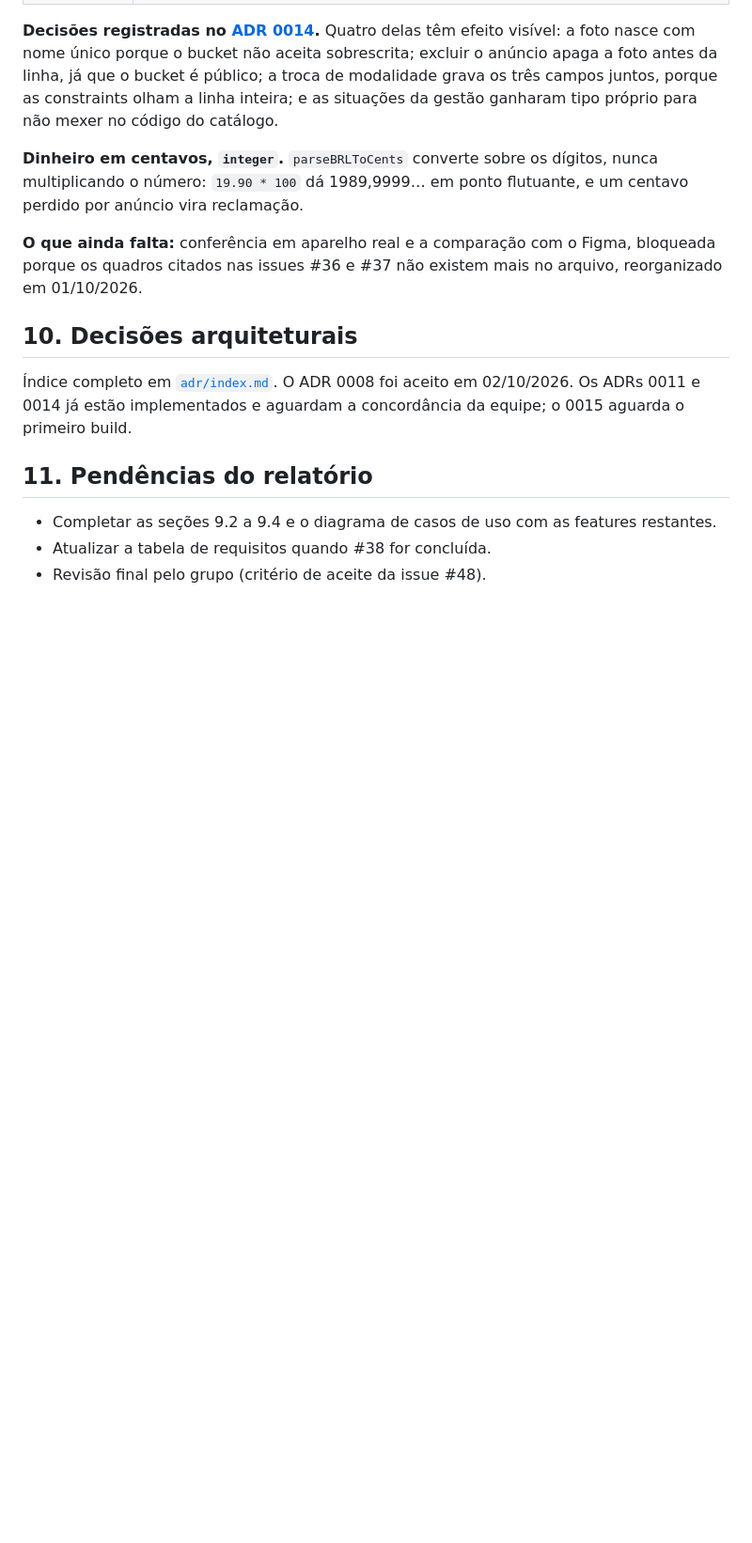
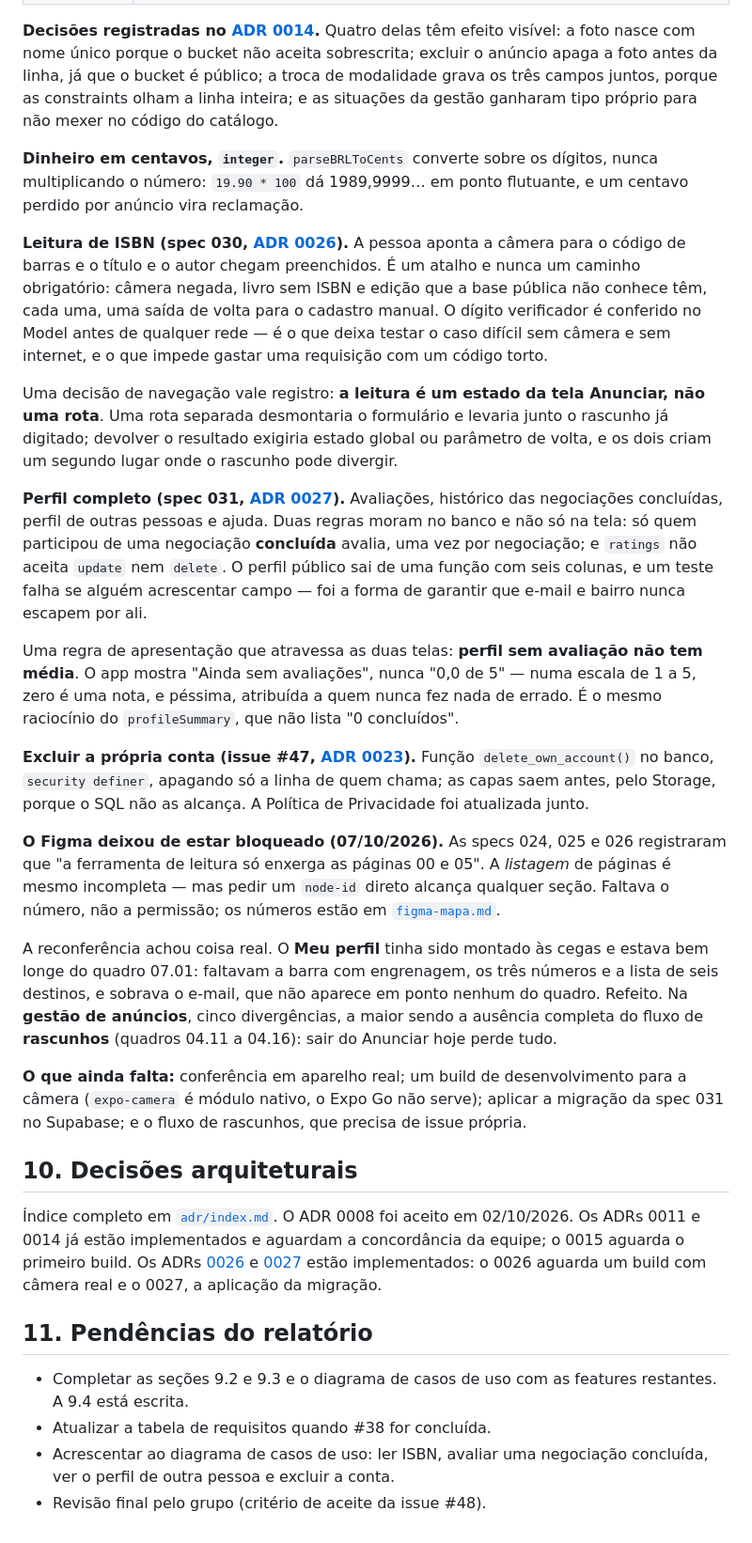
Before and after one commit to Ghostyxseven/IpeBook, a Markdown page: docs/relatorio-pdm.md, the part around one of its changes. Shown at 94% size. Rendered like a GitHub page; blank space fills up the shorter version.

```diff
--- a/docs/relatorio-pdm.md
+++ b/docs/relatorio-pdm.md
@@ -343,14 +357,29 @@ Uma regra que atravessa a feature inteira: **só anúncio `disponivel` pode ser
 
 **Dinheiro em centavos, `integer`.** `parseBRLToCents` converte sobre os dígitos, nunca multiplicando o número: `19.90 * 100` dá 1989,9999… em ponto flutuante, e um centavo perdido por anúncio vira reclamação.
 
-**O que ainda falta:** conferência em aparelho real e a comparação com o Figma, bloqueada porque os quadros citados nas issues #36 e #37 não existem mais no arquivo, reorganizado em 01/10/2026.
+**Leitura de ISBN (spec 030, [ADR 0026](adr/0026-leitura-de-isbn.md)).** A pessoa aponta a câmera para o código de barras e o título e o autor chegam preenchidos. É um atalho e nunca um caminho obrigatório: câmera negada, livro sem ISBN e edição que a base pública não conhece têm, cada uma, uma saída de volta para o cadastro manual. O dígito verificador é conferido no Model antes de qualquer rede — é o que deixa testar o caso difícil sem câmera e sem internet, e o que impede gastar uma requisição com um código torto.
+
+Uma decisão de navegação vale registro: **a leitura é um estado da tela Anunciar, não uma rota**. Uma rota separada desmontaria o formulário e levaria junto o rascunho já digitado; devolver o resultado exigiria estado global ou parâmetro de volta, e os dois criam um segundo lugar onde o rascunho pode divergir.
+
+**Perfil completo (spec 031, [ADR 0027](adr/0027-avaliacoes-e-perfil-publico.md)).** Avaliações, histórico das negociações concluídas, perfil de outras pessoas e ajuda. Duas regras moram no banco e não só na tela: só quem participou de uma negociação **concluída** avalia, uma vez por negociação; e `ratings` não aceita `update` nem `delete`. O perfil público sai de uma função com seis colunas, e um teste falha se alguém acrescentar campo — foi a forma de garantir que e-mail e bairro nunca escapem por ali.
+
+Uma regra de apresentação que atravessa as duas telas: **perfil sem avaliação não tem média**. O app mostra "Ainda sem avaliações", nunca "0,0 de 5" — numa escala de 1 a 5, zero é uma nota, e péssima, atribuída a quem nunca fez nada de errado. É o mesmo raciocínio do `profileSummary`, que não lista "0 concluídos".
+
+**Excluir a própria conta (issue #47, [ADR 0023](adr/0023-excluir-conta-pelo-app.md)).** Função `delete_own_account()` no banco, `security definer`, apagando só a linha de quem chama; as capas saem antes, pelo Storage, porque o SQL não as alcança. A Política de Privacidade foi atualizada junto.
+
+**O Figma deixou de estar bloqueado (07/10/2026).** As specs 024, 025 e 026 registraram que "a ferramenta de leitura só enxerga as páginas 00 e 05". A _listagem_ de páginas é mesmo incompleta — mas pedir um `node-id` direto alcança qualquer seção. Faltava o número, não a permissão; os números estão em [`figma-mapa.md`](figma-mapa.md).
+
+A reconferência achou coisa real. O **Meu perfil** tinha sido montado às cegas e estava bem longe do quadro 07.01: faltavam a barra com engrenagem, os três números e a lista de seis destinos, e sobrava o e-mail, que não aparece em ponto nenhum do quadro. Refeito. Na **gestão de anúncios**, cinco divergências, a maior sendo a ausência completa do fluxo de **rascunhos** (quadros 04.11 a 04.16): sair do Anunciar hoje perde tudo.
+
+**O que ainda falta:** conferência em aparelho real; um build de desenvolvimento para a câmera (`expo-camera` é módulo nativo, o Expo Go não serve); aplicar a migração da spec 031 no Supabase; e o fluxo de rascunhos, que precisa de issue própria.
 
 ## 10. Decisões arquiteturais
 
-Índice completo em [`adr/index.md`](adr/index.md). O ADR 0008 foi aceito em 02/10/2026. Os ADRs 0011 e 0014 já estão implementados e aguardam a concordância da equipe; o 0015 aguarda o primeiro build.
+Índice completo em [`adr/index.md`](adr/index.md). O ADR 0008 foi aceito em 02/10/2026. Os ADRs 0011 e 0014 já estão implementados e aguardam a concordância da equipe; o 0015 aguarda o primeiro build. Os ADRs [0026](adr/0026-leitura-de-isbn.md) e [0027](adr/0027-avaliacoes-e-perfil-publico.md) estão implementados: o 0026 aguarda um build com câmera real e o 0027, a aplicação da migração.
 
 ## 11. Pendências do relatório
 
-- Completar as seções 9.2 a 9.4 e o diagrama de casos de uso com as features restantes.
+- Completar as seções 9.2 e 9.3 e o diagrama de casos de uso com as features restantes. A 9.4 está escrita.
 - Atualizar a tabela de requisitos quando #38 for concluída.
+- Acrescentar ao diagrama de casos de uso: ler ISBN, avaliar uma negociação concluída, ver o perfil de outra pessoa e excluir a conta.
 - Revisão final pelo grupo (critério de aceite da issue #48).
```
Also changed, not shown: other parts of docs/relatorio-pdm.md (+22 -8 lines).
